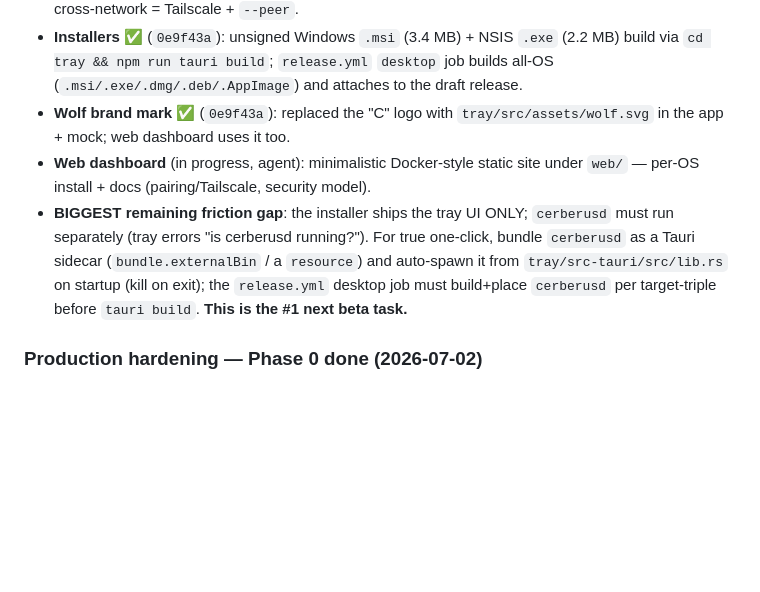
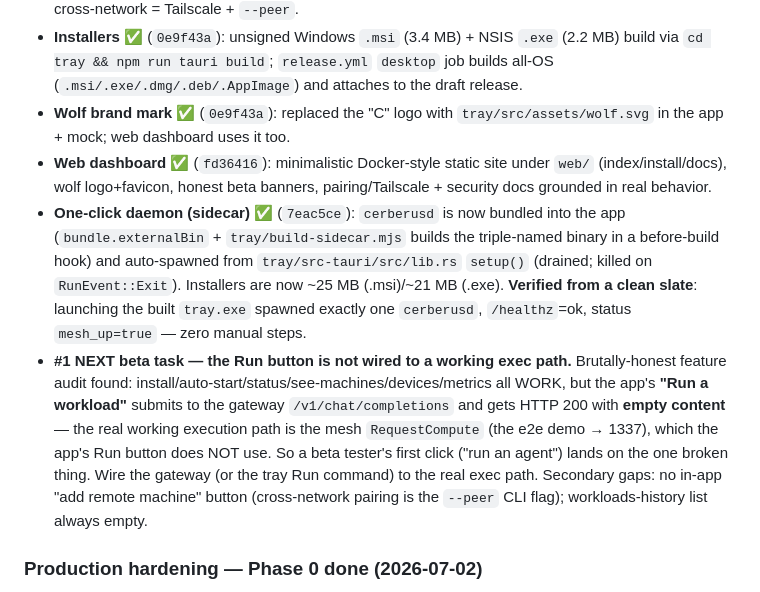
Before and after one commit to hash066/Cerberus, a Markdown page: HANDOFF.md, the part around the change. Rendered like a GitHub page; blank space fills up the shorter version.

Commit message:
docs(handoff): one-click daemon (sidecar) done + verified; Run-button gap is #1 next

```diff
--- a/HANDOFF.md
+++ b/HANDOFF.md
@@ -16,8 +16,9 @@ Phase 1 security lanes (DoS/quota, threat model, lint) PAUSED per user; priority
 - **Multi-machine PROVEN** ✅ (`e0e4ca0`): the composed daemon bound loopback-only, so it was unreachable cross-host (the real DOA blocker — NOT the non-fatal libp2p "Failed to set multicast interface" mDNS warning). Now binds `0.0.0.0` (`CERBERUS_MESH_LISTEN`; cmd/cerberusd default `--mesh-listen /ip4/0.0.0.0/udp/0/quic-v1`), logs dialable multiaddrs, and adds `--peer <multiaddr>` bootstrap for cross-network. Live-proven on one box: node B `--peer`'d node A's routable `192.168.0.100` addr, `bootstrap-connected`, both report peers. Same-LAN = mDNS auto; cross-network = Tailscale + `--peer`.
 - **Installers** ✅ (`0e9f43a`): unsigned Windows `.msi` (3.4 MB) + NSIS `.exe` (2.2 MB) build via `cd tray && npm run tauri build`; `release.yml` `desktop` job builds all-OS (`.msi/.exe/.dmg/.deb/.AppImage`) and attaches to the draft release.
 - **Wolf brand mark** ✅ (`0e9f43a`): replaced the "C" logo with `tray/src/assets/wolf.svg` in the app + mock; web dashboard uses it too.
-- **Web dashboard** (in progress, agent): minimalistic Docker-style static site under `web/` — per-OS install + docs (pairing/Tailscale, security model).
-- **BIGGEST remaining friction gap**: the installer ships the tray UI ONLY; `cerberusd` must run separately (tray errors "is cerberusd running?"). For true one-click, bundle `cerberusd` as a Tauri sidecar (`bundle.externalBin` / a `resource`) and auto-spawn it from `tray/src-tauri/src/lib.rs` on startup (kill on exit); the `release.yml` desktop job must build+place `cerberusd` per target-triple before `tauri build`. **This is the #1 next beta task.**
+- **Web dashboard** ✅ (`fd36416`): minimalistic Docker-style static site under `web/` (index/install/docs), wolf logo+favicon, honest beta banners, pairing/Tailscale + security docs grounded in real behavior.
+- **One-click daemon (sidecar)** ✅ (`7eac5ce`): `cerberusd` is now bundled into the app (`bundle.externalBin` + `tray/build-sidecar.mjs` builds the triple-named binary in a before-build hook) and auto-spawned from `tray/src-tauri/src/lib.rs` `setup()` (drained; killed on `RunEvent::Exit`). Installers are now ~25 MB (.msi)/~21 MB (.exe). **Verified from a clean slate**: launching the built `tray.exe` spawned exactly one `cerberusd`, `/healthz`=ok, status `mesh_up=true` — zero manual steps.
+- **#1 NEXT beta task — the Run button is not wired to a working exec path.** Brutally-honest feature audit found: install/auto-start/status/see-machines/devices/metrics all WORK, but the app's **"Run a workload"** submits to the gateway `/v1/chat/completions` and gets HTTP 200 with **empty content** — the real working execution path is the mesh `RequestCompute` (the e2e demo → 1337), which the app's Run button does NOT use. So a beta tester's first click ("run an agent") lands on the one broken thing. Wire the gateway (or the tray Run command) to the real exec path. Secondary gaps: no in-app "add remote machine" button (cross-network pairing is the `--peer` CLI flag); workloads-history list always empty.
 
 ### Production hardening — Phase 0 done (2026-07-02)
 The user wants Cerberus to become a real production product, not a dev preview. An approved plan (5 phases, LAN-trusted v1, frontier features kept experimental/off, economy credits-only) drives this; **Phase 0 (foundations & hard CI gates) is complete**:
```
